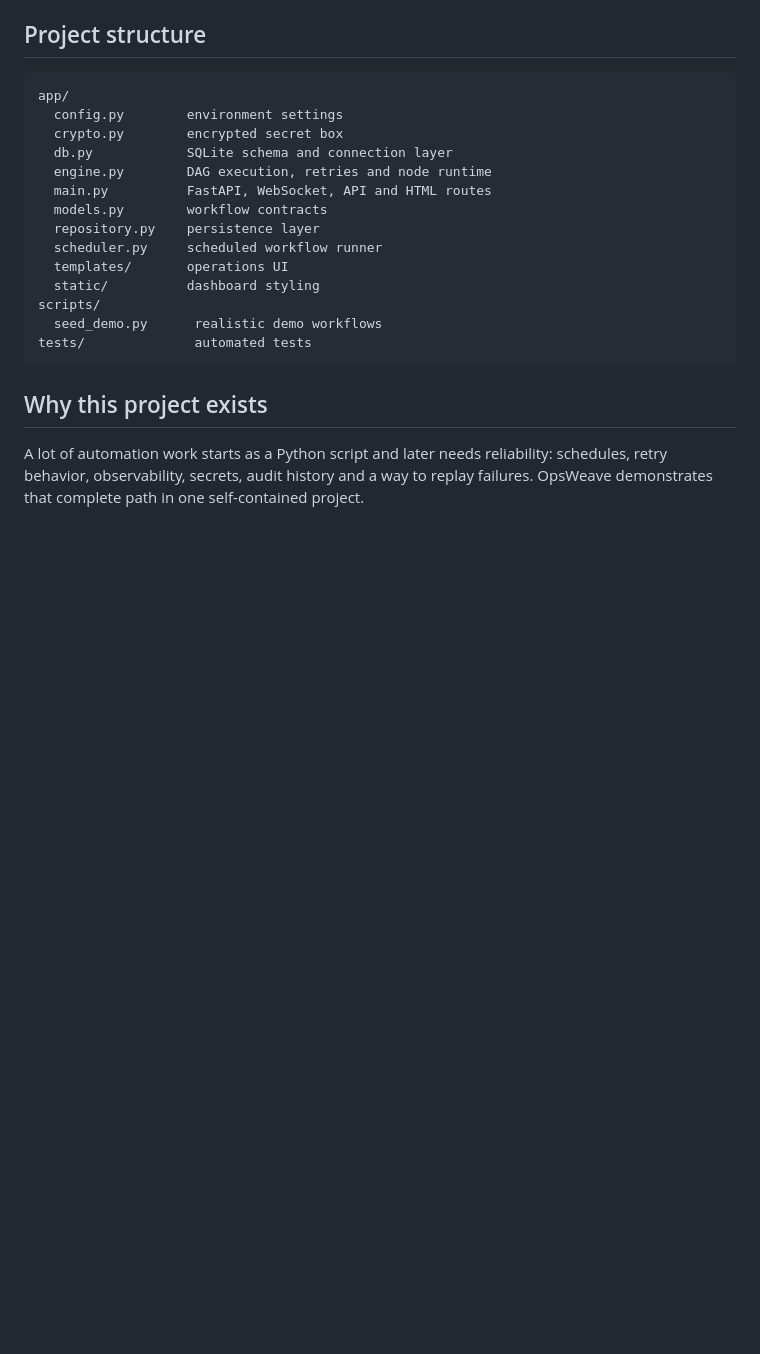
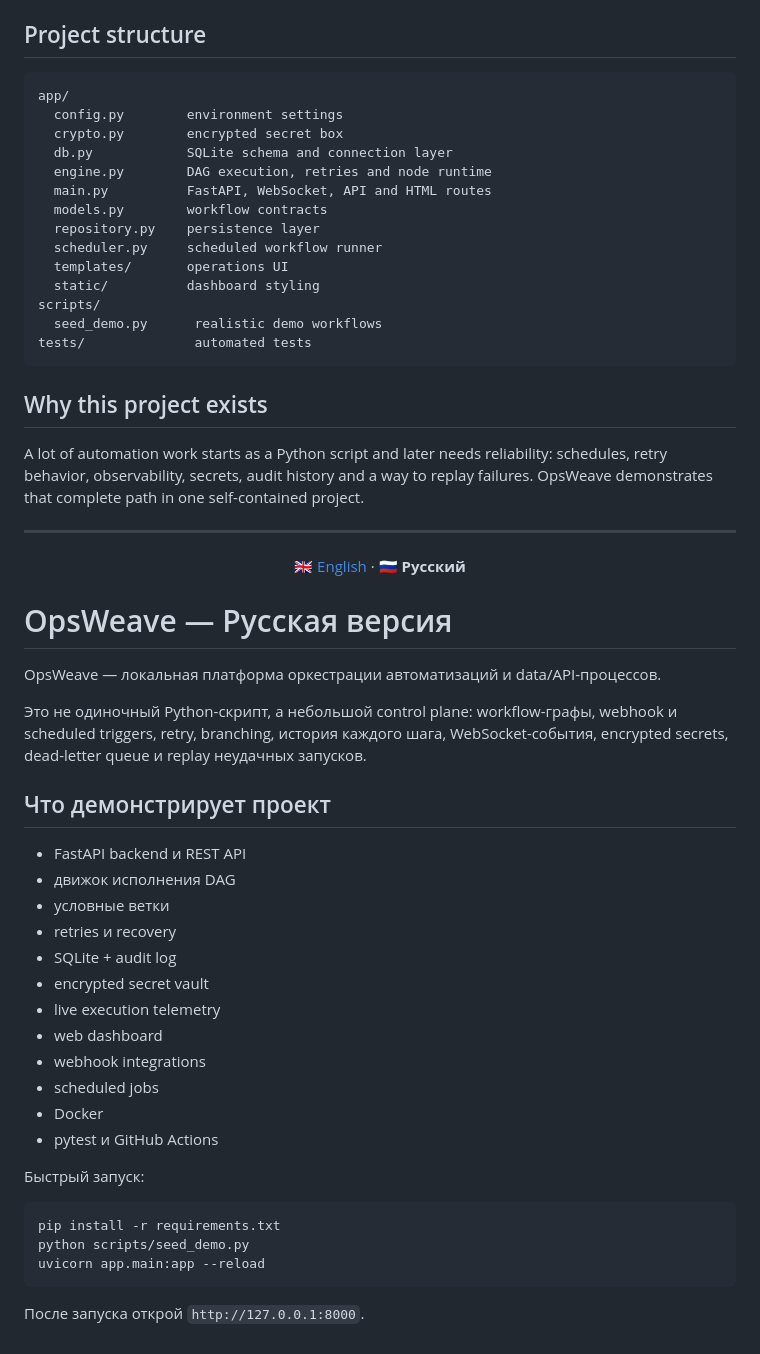
Before and after one commit to artyom129/opsweave, a Markdown page: README.md, the part around one of its changes. Drawn GitHub-style; blank space fills up the shorter version.

Commit message:
docs: combine English and Russian README

````diff
--- a/README.md
+++ b/README.md
@@ -184,3 +190,44 @@ tests/              automated tests
 ## Why this project exists
 
 A lot of automation work starts as a Python script and later needs reliability: schedules, retry behavior, observability, secrets, audit history and a way to replay failures. OpsWeave demonstrates that complete path in one self-contained project.
+
+---
+
+<a id="russian"></a>
+
+<div align="center">
+
+[🇬🇧 English](#english) · **🇷🇺 Русский**
+
+</div>
+
+# OpsWeave — Русская версия
+
+OpsWeave — локальная платформа оркестрации автоматизаций и data/API-процессов.
+
+Это не одиночный Python-скрипт, а небольшой control plane: workflow-графы, webhook и scheduled triggers, retry, branching, история каждого шага, WebSocket-события, encrypted secrets, dead-letter queue и replay неудачных запусков.
+
+## Что демонстрирует проект
+
+- FastAPI backend и REST API
+- движок исполнения DAG
+- условные ветки
+- retries и recovery
+- SQLite + audit log
+- encrypted secret vault
+- live execution telemetry
+- web dashboard
+- webhook integrations
+- scheduled jobs
+- Docker
+- pytest и GitHub Actions
+
+Быстрый запуск:
+
+```bash
+pip install -r requirements.txt
+python scripts/seed_demo.py
+uvicorn app.main:app --reload
+```
+
+После запуска открой `http://127.0.0.1:8000`.
````
Also changed, not shown: other parts of README.md (+7 -1 lines).
